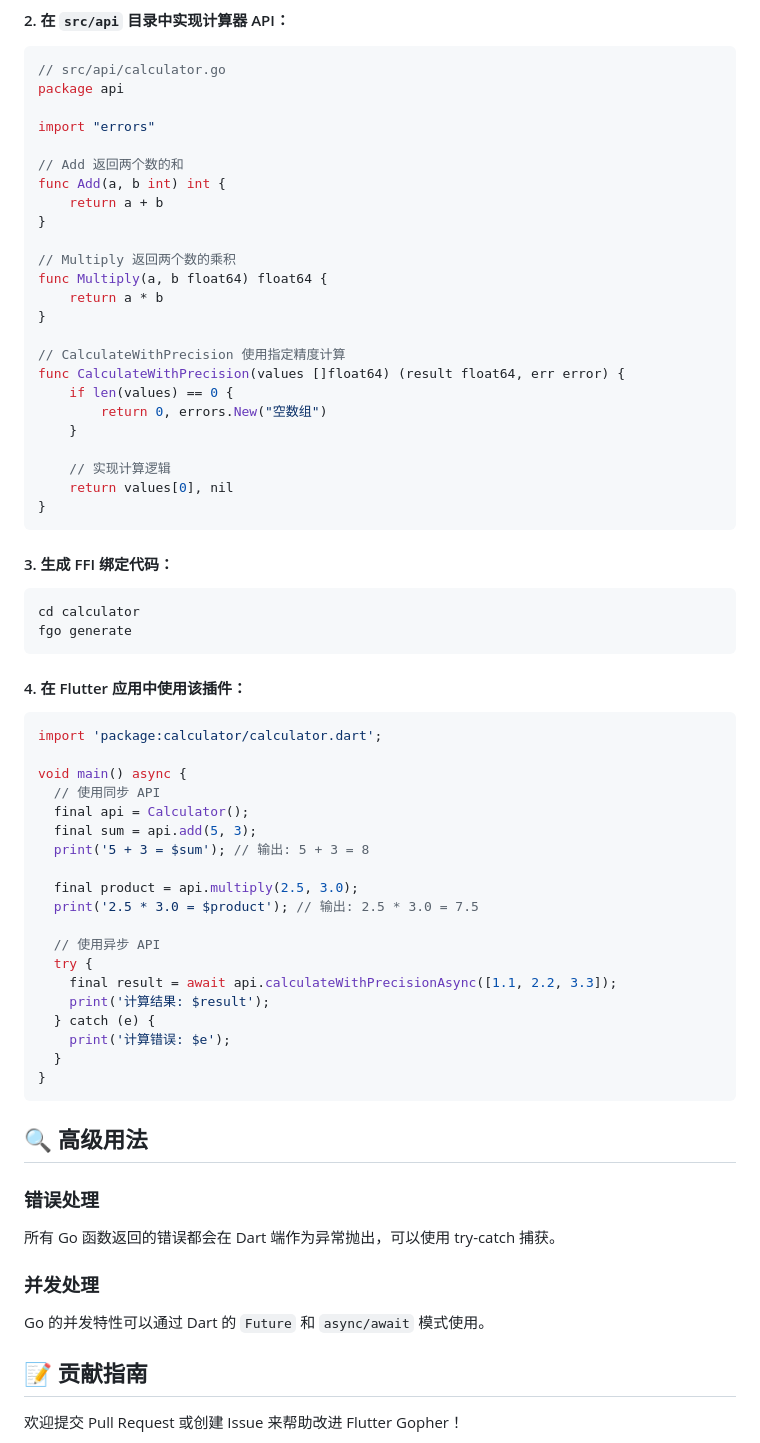
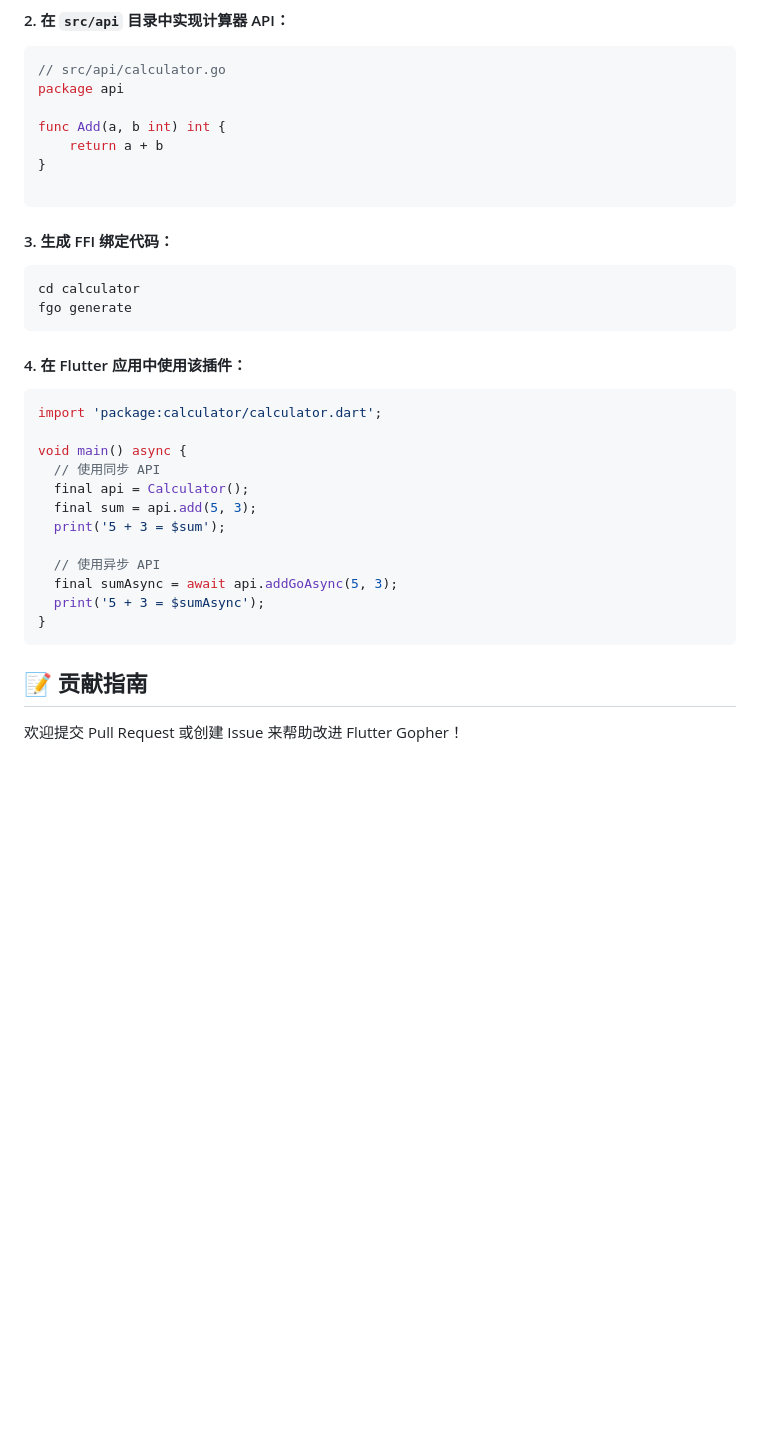
Before and after one commit to czg99/flutter_gopher, a Markdown page: README_zh.md, the part around the change printed below. GitHub-like rendering; blank space fills up the shorter version.

````diff
--- a/README_zh.md
+++ b/README_zh.md
@@ -124,27 +123,10 @@ fgo create -n calculator -o ./calculator --example
 // src/api/calculator.go
 package api
 
-import "errors"
-
-// Add 返回两个数的和
 func Add(a, b int) int {
     return a + b
 }
 
-// Multiply 返回两个数的乘积
-func Multiply(a, b float64) float64 {
-    return a * b
-}
-
-// CalculateWithPrecision 使用指定精度计算
-func CalculateWithPrecision(values []float64) (result float64, err error) {
-    if len(values) == 0 {
-        return 0, errors.New("空数组")
-    }
-
-    // 实现计算逻辑
-    return values[0], nil
-}
 ```
 
 #### 3. 生成 FFI 绑定代码：
@@ -163,30 +145,13 @@ void main() async {
   // 使用同步 API
   final api = Calculator();
   final sum = api.add(5, 3);
-  print('5 + 3 = $sum'); // 输出: 5 + 3 = 8
-
-  final product = api.multiply(2.5, 3.0);
-  print('2.5 * 3.0 = $product'); // 输出: 2.5 * 3.0 = 7.5
+  print('5 + 3 = $sum');
 
   // 使用异步 API
-  try {
-    final result = await api.calculateWithPrecisionAsync([1.1, 2.2, 3.3]);
-    print('计算结果: $result');
-  } catch (e) {
-    print('计算错误: $e');
-  }
+  final sumAsync = await api.addGoAsync(5, 3);
+  print('5 + 3 = $sumAsync');
 }
 ```
-
-## 🔍 高级用法
-
-### 错误处理
-
-所有 Go 函数返回的错误都会在 Dart 端作为异常抛出，可以使用 try-catch 捕获。
-
-### 并发处理
-
-Go 的并发特性可以通过 Dart 的 `Future` 和 `async/await` 模式使用。
 
 ## 📝 贡献指南
 
````
Also changed, not shown: other parts of README_zh.md (+24 -25 lines), README.md (+28 -62 lines).
